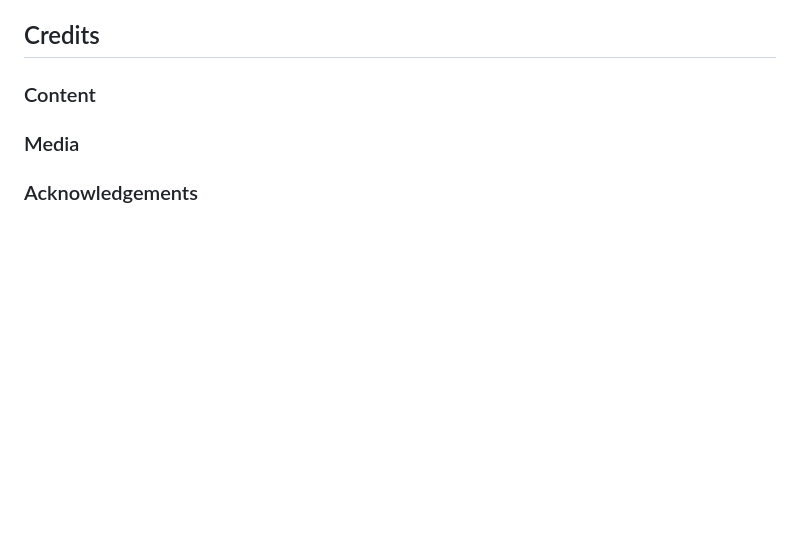
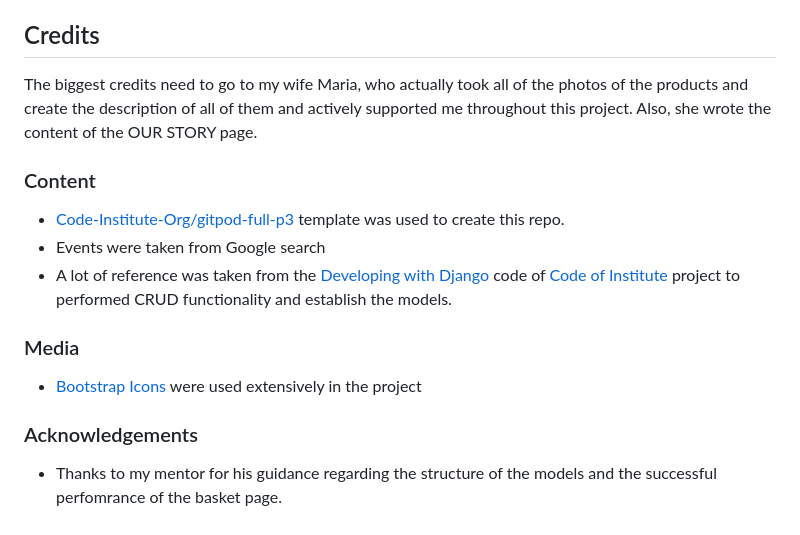
Before and after one commit to parides55/charity_shop, a Markdown page: README.md, the part around the change. GitHub-like rendering; blank space fills up the shorter version.

Commit message:
add content to the readme

```diff
--- a/README.md
+++ b/README.md
@@ -567,8 +567,18 @@ To deploy to Heroku, follow these steps:
 
 ## Credits
 
+The biggest credits need to go to my wife Maria, who actually took all of the photos of the products and create the description of all of them and actively supported me throughout this project. Also, she wrote the content of the OUR STORY page.
+
 ### Content
+
+- [ Code-Institute-Org/gitpod-full-p3](https://github.com/Code-Institute-Org/gitpod-full-p3) template was used to create this repo.
+- Events were taken from Google search
+- A lot of reference was taken from the [Developing with Django](https://learn.codeinstitute.net/courses/course-v1:CodeInstitute+FSD101_WTS+2/courseware/31f4d0db719b4ae38601295fa2151b5c/376093d8bf5a4b2abd2e47bdf47b82bf/) code of [Code of Institute](https://codeinstitute.net/global/) project to performed CRUD functionality and establish the models.
 
 ### Media
 
+- [Bootstrap Icons](https://icons.getbootstrap.com/) were used extensively in the project
+
 ### Acknowledgements
+
+- Thanks to my mentor for his guidance regarding the structure of the models and the successful perfomrance of the basket page.
```
